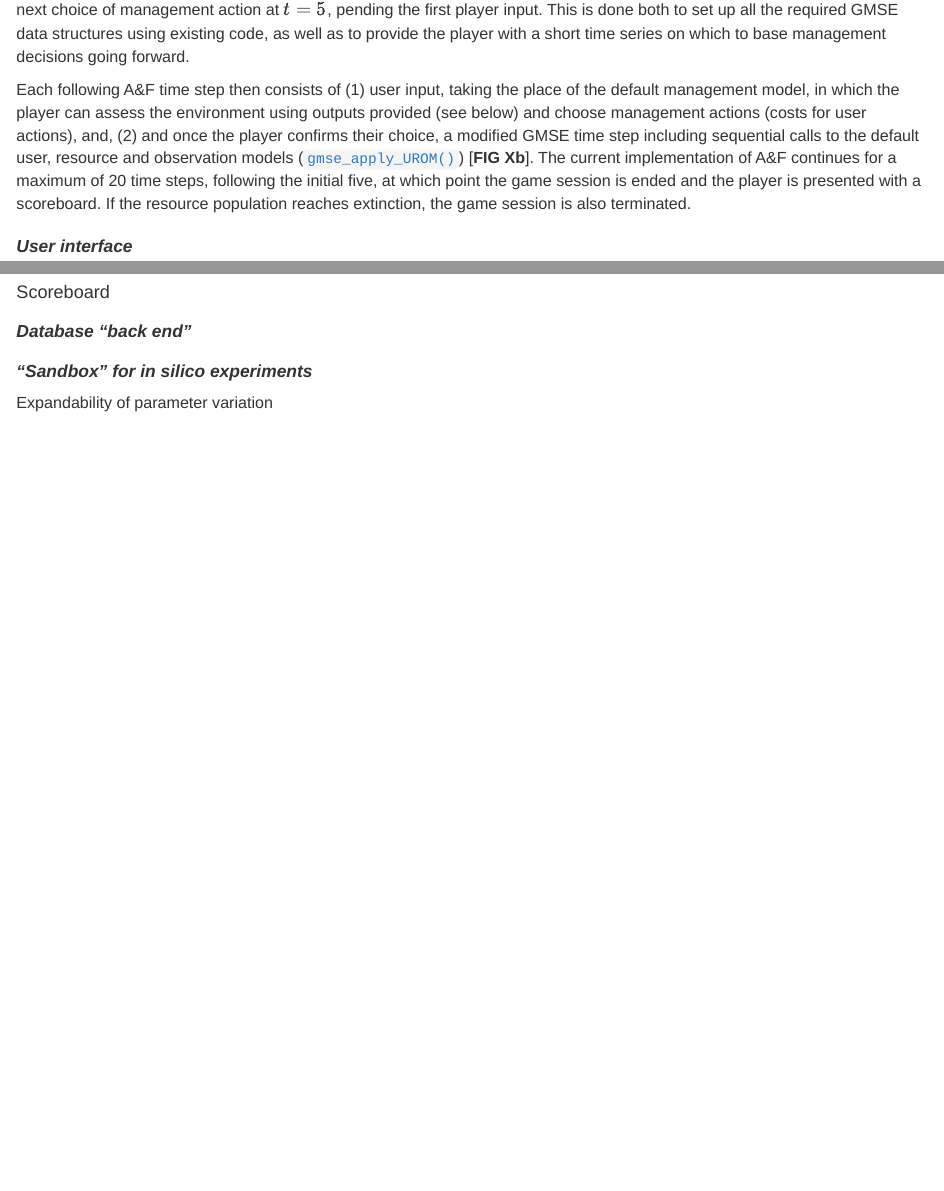
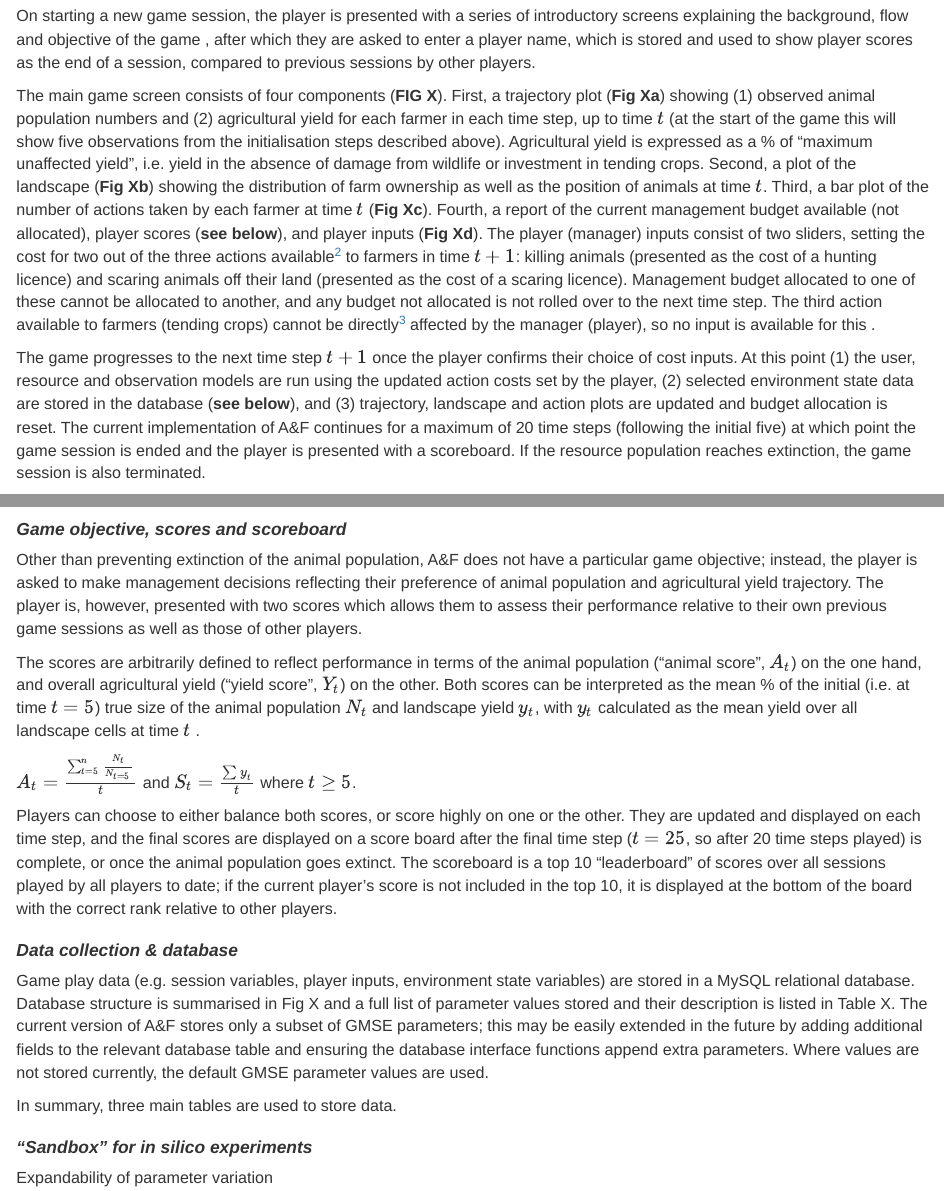
Before and after one commit to jejoenje/ModGamesMS, an R Markdown document (main_ms.Rmd): the page in a window 1100 px wide, from 2570 px down before the commit and from 2770 px down after it, and a second part further down, joined at a grey line. Rendered offline with R 4.5, knitr and Pandoc, with nearby package versions.

Commit message:
Progress on 'methods' section

````diff
--- a/main_ms.Rmd
+++ b/main_ms.Rmd
@@ -6,6 +6,8 @@ output:
   html_document:
     css: main_ms.css
 bibliography: references.bib
+link-citations: true
+number-sections: true
 ---
 
 ```{r setup, include=FALSE}
@@ -81,5 +93,2 @@ As a result, at the end of these initial time steps ([`init_man_control()`]([`ht
 This is done both to set up all the required GMSE data structures using existing code, as well as to provide the player with a short time series on which to base management decisions going forward.
 
-Each following A&F time step then consists of (1) user input, taking the place of the default management model, in which the player can assess the environment using outputs provided (see below) and choose management actions (costs for user actions), and, (2) and once the player confirms their choice, a modified GMSE time step including sequential calls to the default user, resource and observation models ([`gmse_apply_UROM()`](<https://github.com/ConFooBio/gmse/blob/0e8aab2fb325421915a7c3615820812e45f42a74/R/gmse_apply_control.R#L146>)) [**FIG Xb**].
-<!--# Does this need to be here or in the next section? -->The current implementation of A&F continues for a maximum of 20 time steps, following the initial five, at which point the game session is ended and the player is presented with a scoreboard.
-If the resource population reaches extinction, the game session is also terminated.
@@ -90,7 +103,44 @@ The user interface for A&F is a web application is coded in R, using [`Shiny`](<
 
-#### Scoreboard
+On starting a new game session, the player is presented with a series of introductory screens explaining the background, flow and objective of the game <!--# Maybe add a note on generic idea to maximise score? -->, after which they are asked to enter a player name, which is stored and used to show player scores as the end of a session, compared to previous sessions by other players.
 
-### Database "back end"
+The main game screen consists of four components (**FIG X**).
+First, a trajectory plot (**Fig Xa**) showing (1) observed animal population numbers and (2) agricultural yield for each farmer in each time step, up to time $t$ (at the start of the game this will show five observations from the initialisation steps described above).
+Agricultural yield is expressed as a % of "maximum unaffected yield", i.e. yield in the absence of damage from wildlife or investment in tending crops.
+Second, a plot of the landscape (**Fig Xb**) showing the distribution of farm ownership as well as the position of animals at time $t$.
+Third, a bar plot of the number of actions taken by each farmer at time $t$ (**Fig Xc**).
+Fourth, a report of the current management budget available (not allocated), player scores (**see below**), and player inputs (**Fig Xd**).
+The player (manager) inputs consist of two sliders, setting the cost for two out of the three actions available[^2] to farmers in time $t+1$: killing animals (presented as the cost of a hunting licence) and scaring animals off their land (presented as the cost of a scaring licence).
+Management budget allocated to one of these cannot be allocated to another, and any budget not allocated is not rolled over to the next time step.
+The third action available to farmers (tending crops) cannot be directly[^3] affected by the manager (player), so no input is available for this
+.
+
+The game progresses to the next time step $t+1$ once the player confirms their choice of cost inputs.
+At this point (1) the user, resource and observation models are run using the updated action costs set by the player, (2) selected environment state data are stored in the database (**see below**), and (3) trajectory, landscape and action plots are updated and budget allocation is reset.
+The current implementation of A&F continues for a maximum of 20 time steps (following the initial five) at which point the game session is ended and the player is presented with a scoreboard.
+If the resource population reaches extinction, the game session is also terminated.
+
+### Game objective, scores and scoreboard
+
+Other than preventing extinction of the animal population, A&F does not have a particular game objective; instead, the player is asked to make management decisions reflecting their preference of animal population and agricultural yield trajectory.
+<!--# Insert some notes on how this is done to ensure decision making isn't biased fully towards conservation or agriculture, how this is different to management algorithm goal in GMSE? -->The player is, however, presented with two scores which allows them to assess their performance relative to their own previous game sessions as well as those of other players.
+
+The scores are arbitrarily defined to reflect performance in terms of the animal population ("animal score", $A_t$) on the one hand, and overall agricultural yield ("yield score", $Y_t$) on the other.
+Both scores can be interpreted as the mean % of the initial (i.e. at time $t=5$) true size of the animal population $N_t$ and landscape yield $y_t$, with $y_t$ calculated as the mean yield over all landscape cells at time $t$ <!--# probably need to include a reference to cells/cell values on landscape here -->.
+
+$A_t = \frac{\sum_{t=5}^n{\frac{N_t}{N_{t=5}}}}{t}$ and $S_t=\frac{\sum{y_t}}{t}$ where $t\geq5$.
+
+Players can choose to either balance both scores, or score highly on one or the other.
+They are updated and displayed on each time step, and the final scores are displayed on a score board after the final time step ($t=25$, so after 20 time steps played) is complete, or once the animal population goes extinct.
+The scoreboard is a top 10 "leaderboard" of scores over all sessions played by all players to date; if the current player's score is not included in the top 10, it is displayed at the bottom of the board with the correct rank relative to other players.
+<!--# Need to include a note on the arbitrary nature of the scores, and how we intend to use them. Either here or in discussion? -->
+
+### Data collection & database
+
+Game play data (e.g. session variables, player inputs, environment state variables) are stored in a MySQL relational database.
+Database structure is summarised in Fig X and a full list of parameter values stored and their description is listed in Table X. The current version of A&F stores only a subset of GMSE parameters; this may be easily extended in the future by adding additional fields to the relevant database table and ensuring the database interface functions append extra parameters.
+Where values are not stored currently, the default GMSE parameter values are used.
+
+In summary, three main tables are used to store data.
 
 ### "Sandbox" for *in silico* experiments
 
````
Also changed, not shown: main_ms.css (line endings or trailing spaces), main_ms.html, main_ms.Rmd (45 more changed lines), 4 other files.
